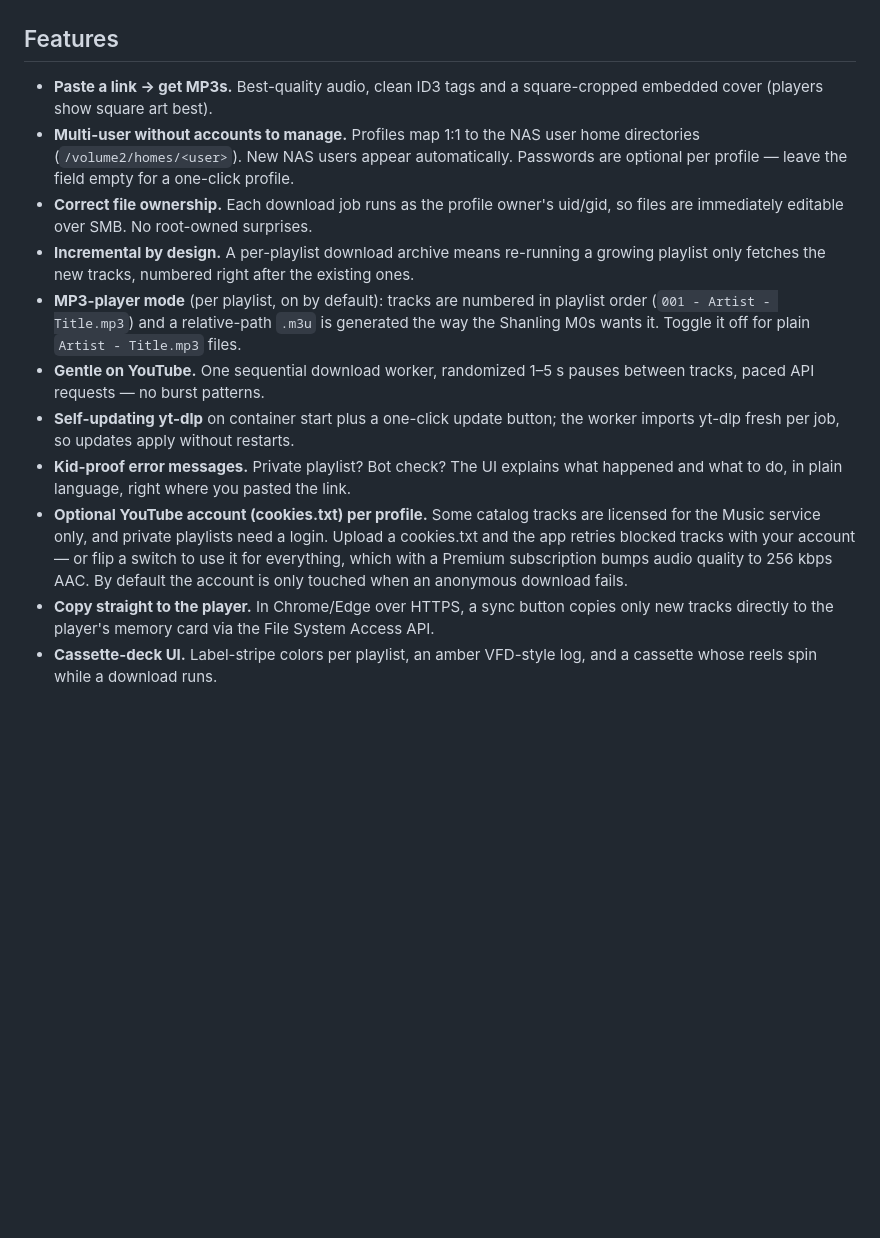
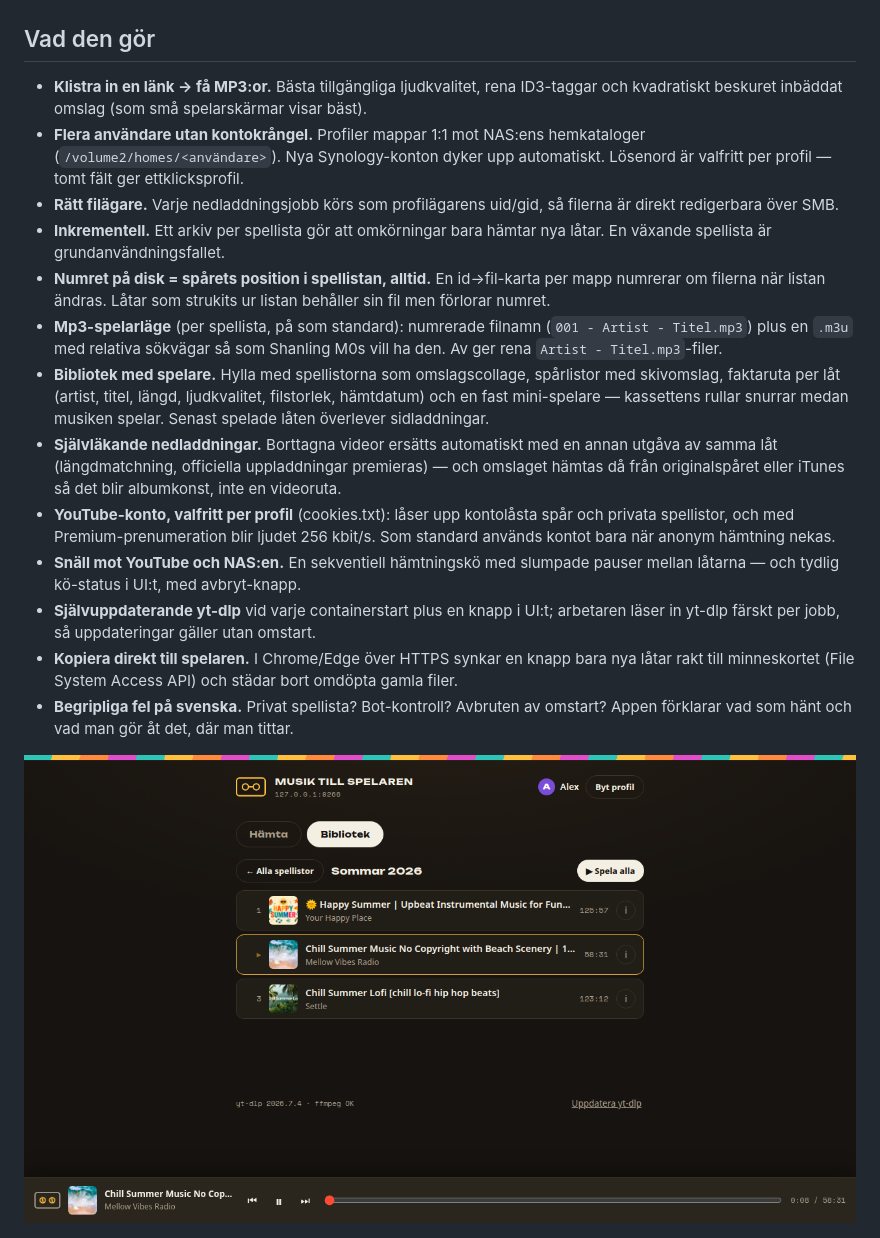
Before and after one commit to cgillinger/ytmusic-dl, a Markdown page: README.md, the part around one of its changes. Drawn GitHub-style; pictures changed too: docs/screenshots/biblioteket.png (added); blank space fills up the shorter version.

```diff
--- a/README.md
+++ b/README.md
@@ -7,42 +14,50 @@ landing in their **own home folder**, formatted for a classic MP3 player
 
 ![Huvudvyn — pågående hämtning med snurrande kassettrullar](docs/screenshots/huvudvyn.png)
 
-## Features
+## Vad den gör
 
-- **Paste a link → get MP3s.** Best-quality audio, clean ID3 tags and a
-  square-cropped embedded cover (players show square art best).
-- **Multi-user without accounts to manage.** Profiles map 1:1 to the NAS
-  user home directories (`/volume2/homes/<user>`). New NAS users appear
-  automatically. Passwords are optional per profile — leave the field empty
-  for a one-click profile.
-- **Correct file ownership.** Each download job runs as the profile owner's
-  uid/gid, so files are immediately editable over SMB. No root-owned
-  surprises.
-- **Incremental by design.** A per-playlist download archive means re-running
-  a growing playlist only fetches the new tracks, numbered right after the
-  existing ones.
-- **MP3-player mode** (per playlist, on by default): tracks are numbered in
-  playlist order (`001 - Artist - Title.mp3`) and a relative-path `.m3u` is
-  generated the way the Shanling M0s wants it. Toggle it off for plain
-  `Artist - Title.mp3` files.
-- **Gentle on YouTube.** One sequential download worker, randomized 1–5 s
-  pauses between tracks, paced API requests — no burst patterns.
-- **Self-updating yt-dlp** on container start plus a one-click update button;
-  the worker imports yt-dlp fresh per job, so updates apply without restarts.
-- **Kid-proof error messages.** Private playlist? Bot check? The UI explains
-  what happened and what to do, in plain language, right where you pasted
-  the link.
-- **Optional YouTube account (cookies.txt) per profile.** Some catalog
-  tracks are licensed for the Music service only, and private playlists need
-  a login. Upload a cookies.txt and the app retries blocked tracks with your
-  account — or flip a switch to use it for everything, which with a Premium
-  subscription bumps audio quality to 256 kbps AAC. By default the account
-  is only touched when an anonymous download fails.
-- **Copy straight to the player.** In Chrome/Edge over HTTPS, a sync button
-  copies only new tracks directly to the player's memory card via the File
-  System Access API.
-- **Cassette-deck UI.** Label-stripe colors per playlist, an amber VFD-style
-  log, and a cassette whose reels spin while a download runs.
+- **Klistra in en länk → få MP3:or.** Bästa tillgängliga ljudkvalitet, rena
+  ID3-taggar och kvadratiskt beskuret inbäddat omslag (som små spelarskärmar
+  visar bäst).
+- **Flera användare utan kontokrångel.** Profiler mappar 1:1 mot NAS:ens
+  hemkataloger (`/volume2/homes/<användare>`). Nya Synology-konton dyker upp
+  automatiskt. Lösenord är valfritt per profil — tomt fält ger
+  ettklicksprofil.
+- **Rätt filägare.** Varje nedladdningsjobb körs som profilägarens uid/gid,
+  så filerna är direkt redigerbara över SMB.
+- **Inkrementell.** Ett arkiv per spellista gör att omkörningar bara hämtar
+  nya låtar. En växande spellista är grundanvändningsfallet.
+- **Numret på disk = spårets position i spellistan, alltid.** En id→fil-karta
+  per mapp numrerar om filerna när listan ändras. Låtar som strukits ur
+  listan behåller sin fil men förlorar numret.
+- **Mp3-spelarläge** (per spellista, på som standard): numrerade filnamn
+  (`001 - Artist - Titel.mp3`) plus en `.m3u` med relativa sökvägar så som
+  Shanling M0s vill ha den. Av ger rena `Artist - Titel.mp3`-filer.
+- **Bibliotek med spelare.** Hylla med spellistorna som omslagscollage,
+  spårlistor med skivomslag, faktaruta per låt (artist, titel, längd,
+  ljudkvalitet, filstorlek, hämtdatum) och en fast mini-spelare — kassettens
+  rullar snurrar medan musiken spelar. Senast spelade låten överlever
+  sidladdningar.
+- **Självläkande nedladdningar.** Borttagna videor ersätts automatiskt med
+  en annan utgåva av samma låt (längdmatchning, officiella uppladdningar
+  premieras) — och omslaget hämtas då från originalspåret eller iTunes så
+  det blir albumkonst, inte en videoruta.
+- **YouTube-konto, valfritt per profil** (cookies.txt): låser upp kontolåsta
+  spår och privata spellistor, och med Premium-prenumeration blir ljudet
+  256 kbit/s. Som standard används kontot bara när anonym hämtning nekas.
+- **Snäll mot YouTube och NAS:en.** En sekventiell hämtningskö med slumpade
+  pauser mellan låtarna — och tydlig kö-status i UI:t, med avbryt-knapp.
+- **Självuppdaterande yt-dlp** vid varje containerstart plus en knapp i UI:t;
+  arbetaren läser in yt-dlp färskt per jobb, så uppdateringar gäller utan
+  omstart.
+- **Kopiera direkt till spelaren.** I Chrome/Edge över HTTPS synkar en knapp
+  bara nya låtar rakt till minneskortet (File System Access API) och städar
+  bort omdöpta gamla filer.
+- **Begripliga fel på svenska.** Privat spellista? Bot-kontroll? Avbruten av
+  omstart? Appen förklarar vad som hänt och vad man gör åt det, där man
+  tittar.
+
+![Biblioteket — spårlista med omslag och spelare](docs/screenshots/biblioteket.png)
 
 ![Profilvalet](docs/screenshots/profilvalet.png)
 
```
Also changed, not shown: other parts of README.md (+61 -55 lines).
